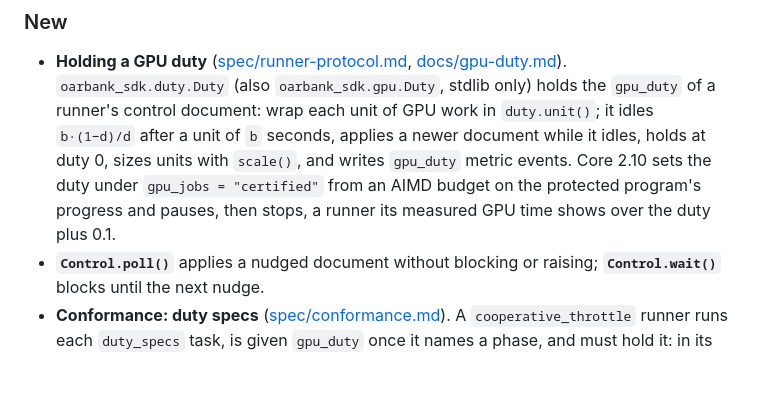
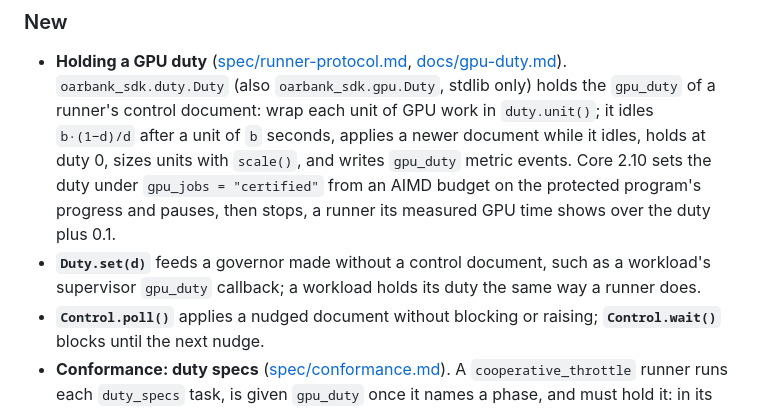
Before and after one commit to roeehrl/oarbank-sdk, a Markdown page: CHANGELOG.md, the part around the change. GitHub-like rendering; blank space fills up the shorter version.

Commit message:
Changelog: Duty.set for workloads
Signed-off-by: roeehrl <82368940+roeehrl@users.noreply.github.com>

```diff
--- a/CHANGELOG.md
+++ b/CHANGELOG.md
@@ -14,6 +14,8 @@ What changed in each oarbank-sdk release, for module authors. The core's changel
   unit of `b` seconds, applies a newer document while it idles, holds at duty 0, sizes units with `scale()`, and writes
   `gpu_duty` metric events. Core 2.10 sets the duty under `gpu_jobs = "certified"` from an AIMD budget on the
   protected program's progress and pauses, then stops, a runner its measured GPU time shows over the duty plus 0.1.
+- **`Duty.set(d)`** feeds a governor made without a control document, such as a workload's supervisor `gpu_duty`
+  callback; a workload holds its duty the same way a runner does.
 - **`Control.poll()`** applies a nudged document without blocking or raising; **`Control.wait()`** blocks until the next
   nudge.
 - **Conformance: duty specs** ([spec/conformance.md](spec/conformance.md)). A `cooperative_throttle` runner runs each
```
